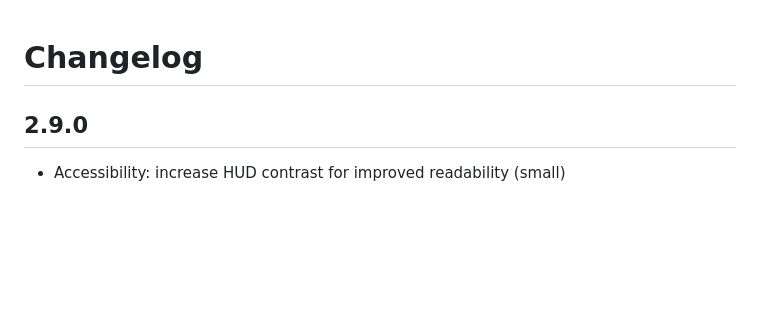
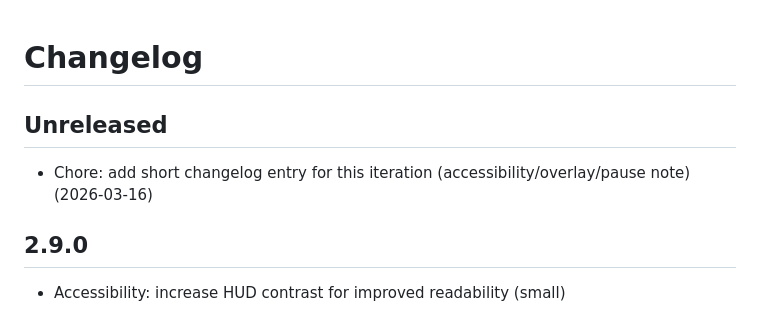
Before and after one commit to happydadto5/selfmade, a Markdown page: CHANGELOG.md, the part around the change. Rendered like a GitHub page; blank space fills up the shorter version.

Commit message:
chore: update CHANGELOG.md: record small iteration
Add Unreleased bullet for small accessibility/overlay/pause changelog (2026-03-16).\n\nCo-authored-by: Copilot <223556219+Copilot@users.noreply.github.com>

```diff
--- a/CHANGELOG.md
+++ b/CHANGELOG.md
@@ -1,4 +1,7 @@
 # Changelog
+
+## Unreleased
+- Chore: add short changelog entry for this iteration (accessibility/overlay/pause note) (2026-03-16)
 
 ## 2.9.0
 - Accessibility: increase HUD contrast for improved readability (small)
```
